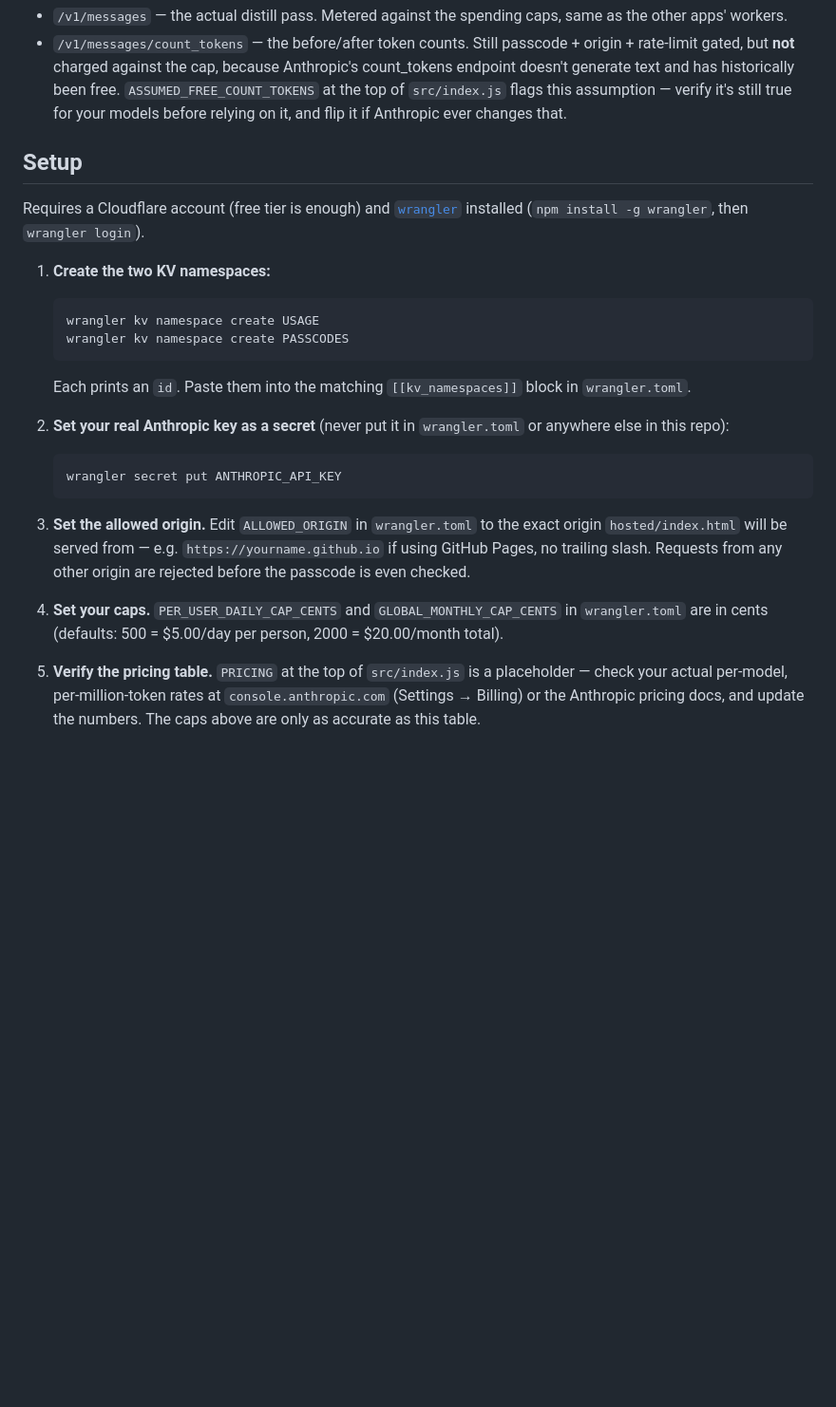
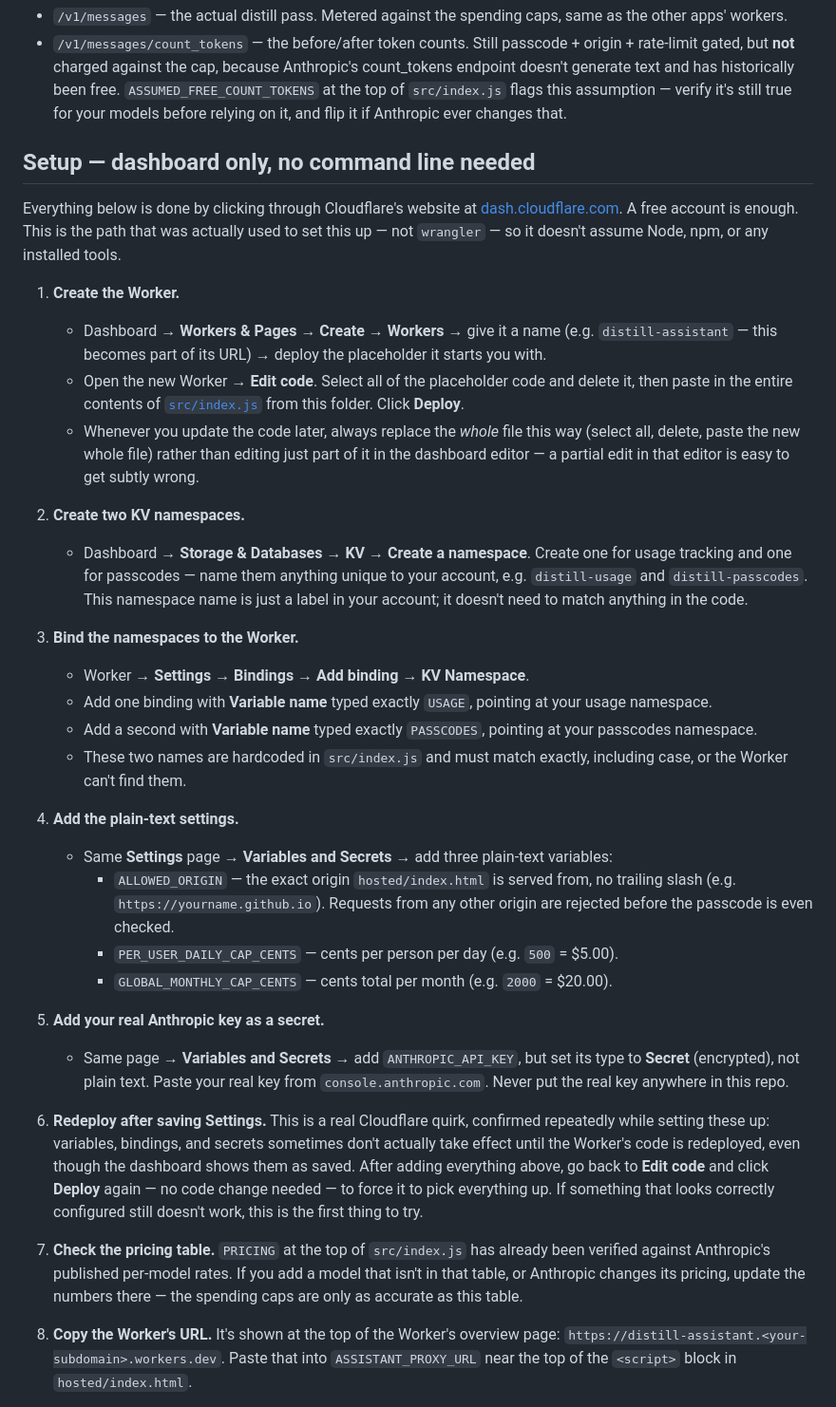
Before and after one commit to laustenfaund/Distill, a Markdown page: worker/README.md, the part around one of its changes. Shown at 95% size. Rendered like a GitHub page; blank space fills up the shorter version.

Commit message:
Rewrite worker deploy manual to match the actual dashboard-only setup
The old README documented a wrangler CLI flow that was never actually
used to deploy this — everything was done by hand in the Cloudflare
dashboard because CLI access wasn't available, which is also the
realistic path for anyone without Node/npm installed. Rewritten to
document that path as primary, keep wrangler as a documented
alternative for anyone who has it, fix the stale "PRICING is a
placeholder" line now that it's verified, and add the two real
quirks hit along the way: settings sometimes need a fresh redeploy to
take effect, and stale browser state can look like a config bug.

Co-Authored-By: Claude Sonnet 5 <noreply@anthropic.com>
Claude-Session: https://claude.ai/code/session_014VxCi3zeQ4WDxoLQENL5sU

````diff
--- a/worker/README.md
+++ b/worker/README.md
@@ -39,42 +39,77 @@ Distill calls two Anthropic endpoints, both proxied here:
   `src/index.js` flags this assumption — verify it's still true for your
   models before relying on it, and flip it if Anthropic ever changes that.
 
-## Setup
+## Setup — dashboard only, no command line needed
 
-Requires a Cloudflare account (free tier is enough) and
-[`wrangler`](https://developers.cloudflare.com/workers/wrangler/) installed
-(`npm install -g wrangler`, then `wrangler login`).
+Everything below is done by clicking through Cloudflare's website at
+[dash.cloudflare.com](https://dash.cloudflare.com). A free account is
+enough. This is the path that was actually used to set this up — not
+`wrangler` — so it doesn't assume Node, npm, or any installed tools.
 
-1. **Create the two KV namespaces:**
+1. **Create the Worker.**
+   - Dashboard → **Workers & Pages** → **Create** → **Workers** → give it
+     a name (e.g. `distill-assistant` — this becomes part of its URL) →
+     deploy the placeholder it starts you with.
+   - Open the new Worker → **Edit code**. Select all of the placeholder
+     code and delete it, then paste in the entire contents of
+     [`src/index.js`](src/index.js) from this folder. Click **Deploy**.
+   - Whenever you update the code later, always replace the *whole* file
+     this way (select all, delete, paste the new whole file) rather than
+     editing just part of it in the dashboard editor — a partial edit in
+     that editor is easy to get subtly wrong.
 
-   ```
-   wrangler kv namespace create USAGE
-   wrangler kv namespace create PASSCODES
-   ```
+2. **Create two KV namespaces.**
+   - Dashboard → **Storage & Databases** → **KV** → **Create a
+     namespace**. Create one for usage tracking and one for passcodes —
+     name them anything unique to your account, e.g. `distill-usage` and
+     `distill-passcodes`. This namespace name is just a label in your
+     account; it doesn't need to match anything in the code.
 
-   Each prints an `id`. Paste them into the matching `[[kv_namespaces]]`
-   block in `wrangler.toml`.
+3. **Bind the namespaces to the Worker.**
+   - Worker → **Settings** → **Bindings** → **Add binding** → **KV
+     Namespace**.
+   - Add one binding with **Variable name** typed exactly `USAGE`,
+     pointing at your usage namespace.
+   - Add a second with **Variable name** typed exactly `PASSCODES`,
+     pointing at your passcodes namespace.
+   - These two names are hardcoded in `src/index.js` and must match
+     exactly, including case, or the Worker can't find them.
 
-2. **Set your real Anthropic key as a secret** (never put it in
-   `wrangler.toml` or anywhere else in this repo):
+4. **Add the plain-text settings.**
+   - Same **Settings** page → **Variables and Secrets** → add three
+     plain-text variables:
+     - `ALLOWED_ORIGIN` — the exact origin `hosted/index.html` is served
+       from, no trailing slash (e.g. `https://yourname.github.io`).
+       Requests from any other origin are rejected before the passcode
+       is even checked.
+     - `PER_USER_DAILY_CAP_CENTS` — cents per person per day (e.g. `500`
+       = $5.00).
+     - `GLOBAL_MONTHLY_CAP_CENTS` — cents total per month (e.g. `2000` =
+       $20.00).
 
-   ```
-   wrangler secret put ANTHROPIC_API_KEY
-   ```
+5. **Add your real Anthropic key as a secret.**
+   - Same page → **Variables and Secrets** → add `ANTHROPIC_API_KEY`,
+     but set its type to **Secret** (encrypted), not plain text. Paste
+     your real key from `console.anthropic.com`. Never put the real key
+     anywhere in this repo.
 
-3. **Set the allowed origin.** Edit `ALLOWED_ORIGIN` in `wrangler.toml` to
-   the exact origin `hosted/index.html` will be served from — e.g.
-   `https://yourname.github.io` if using GitHub Pages, no trailing slash.
-   Requests from any other origin are rejected before the passcode is even
-   checked.
+6. **Redeploy after saving Settings.** This is a real Cloudflare quirk,
+   confirmed repeatedly while setting these up: variables, bindings, and
+   secrets sometimes don't actually take effect until the Worker's code
+   is redeployed, even though the dashboard shows them as saved. After
+   adding everything above, go back to **Edit code** and click **Deploy**
+   again — no code change needed — to force it to pick everything up. If
+   something that looks correctly configured still doesn't work, this is
+   the first thing to try.
 
-4. **Set your caps.** `PER_USER_DAILY_CAP_CENTS` and
-   `GLOBAL_MONTHLY_CAP_CENTS` in `wrangler.toml` are in cents (defaults:
-   500 = $5.00/day per person, 2000 = $20.00/month total).
+7. **Check the pricing table.** `PRICING` at the top of `src/index.js`
+   has already been verified against Anthropic's published per-model
+   rates. If you add a model that isn't in that table, or Anthropic
+   changes its pricing, update the numbers there — the spending caps are
+   only as accurate as this table.
 
-5. **Verify the pricing table.** `PRICING` at the top of `src/index.js` is
-   a placeholder — check your actual per-model, per-million-token rates at
-   `console.anthropic.com` (Settings → Billing) or the Anthropic pricing
-   docs, and update the numbers. The caps above are only as accurate as
-   this table.
+8. **Copy the Worker's URL.** It's shown at the top of the Worker's
+   overview page: `https://distill-assistant.<your-subdomain>.workers.dev`.
+   Paste that into `ASSISTANT_PROXY_URL` near the top of the `<script>`
+   block in `hosted/index.html`.
 
````
Also changed, not shown: other parts of worker/README.md (+40 -27 lines).
